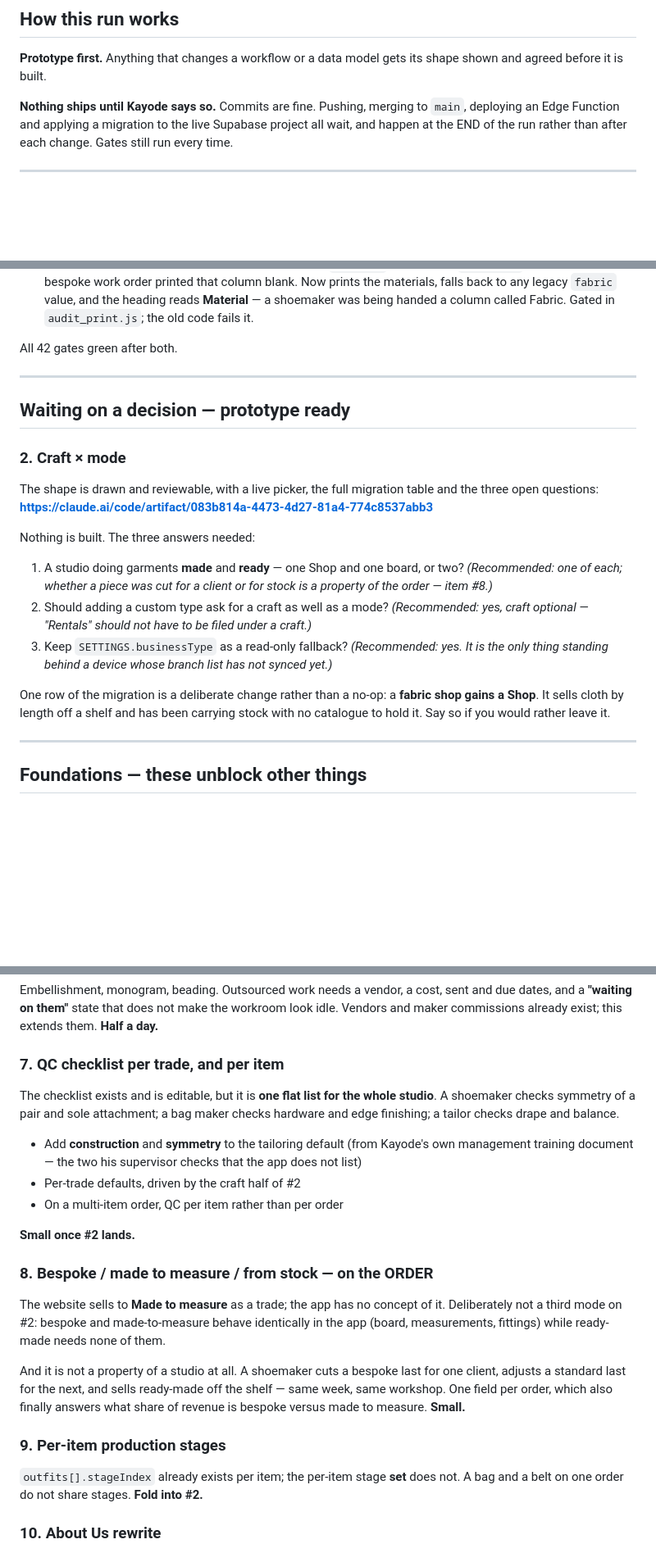
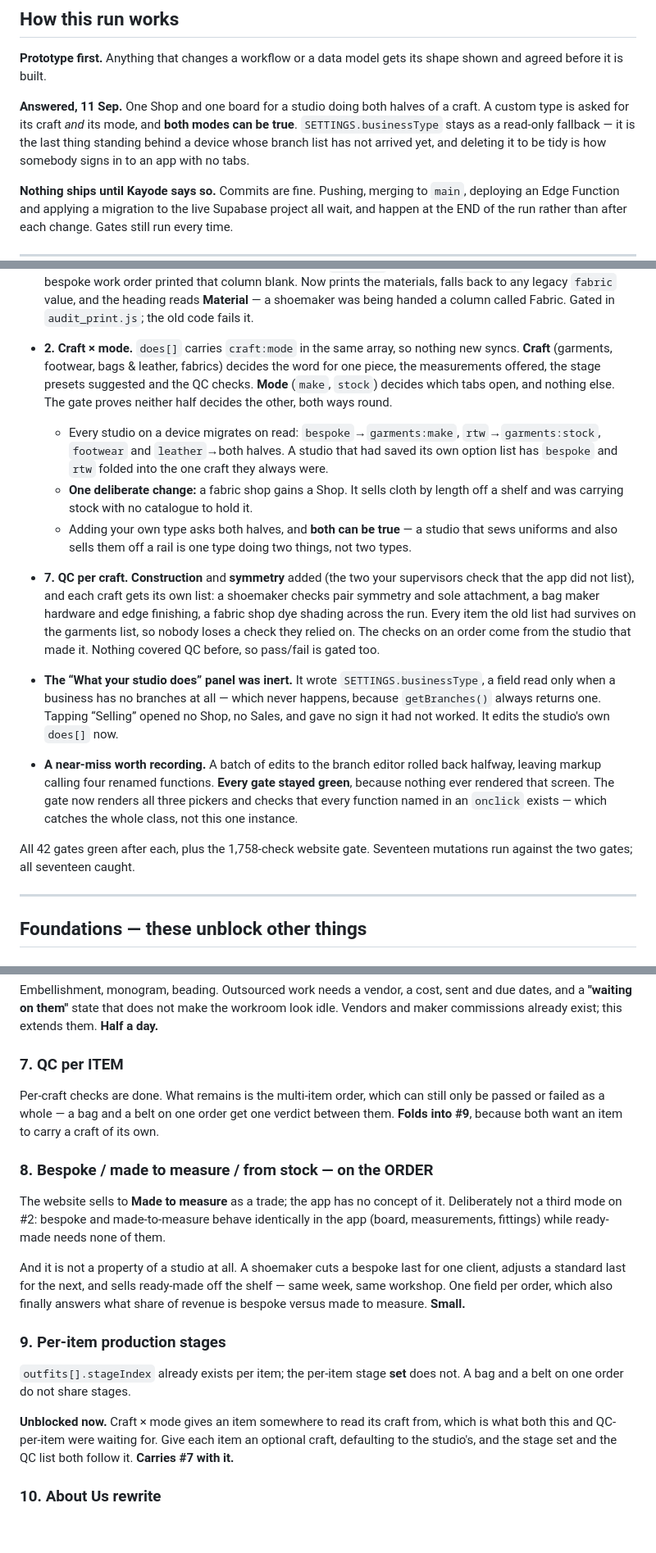
Before and after one commit to kaybespoke-debug/The-Label-Board, a Markdown page: OUTSTANDING.md, 3 parts joined by grey strips. Shown at 82% size. GitHub-like rendering; blank space fills up the shorter version.

Commit message:
Craft x mode and QC per craft are built, not pending
Moves both out of the plan and into the record, with what the gates now catch
and the one deliberate behaviour change (a fabric shop gains a Shop). Records
the three answers. Accessories drops to a one-line change that wants website
copy in the same breath, so it stays a web session. Per-item stages is marked
unblocked and now carries QC-per-item with it.

Also notes the near-miss: a half-rolled-back edit left the branch editor
calling four renamed functions and every gate stayed green, because nothing
rendered that screen.

Co-Authored-By: Claude Opus 5 <noreply@anthropic.com>

```diff
--- a/OUTSTANDING.md
+++ b/OUTSTANDING.md
@@ -11,6 +11,12 @@ Last updated: 10 September 2026
 
 **Prototype first.** Anything that changes a workflow or a data model gets its
 shape shown and agreed before it is built.
+
+**Answered, 11 Sep.** One Shop and one board for a studio doing both halves of a craft.
+A custom type is asked for its craft *and* its mode, and **both modes can be true**.
+`SETTINGS.businessType` stays as a read-only fallback — it is the last thing standing
+behind a device whose branch list has not arrived yet, and deleting it to be tidy is how
+somebody signs in to an app with no tabs.
 
 **Nothing ships until Kayode says so.** Commits are fine. Pushing, merging to
 `main`, deploying an Edge Function and applying a migration to the live
@@ -69,33 +75,36 @@ Committed on `admin-deploy`, gated, and **not pushed**.
   heading reads **Material** — a shoemaker was being handed a column called
   Fabric. Gated in `audit_print.js`; the old code fails it.
 
-All 42 gates green after both.
+- **2. Craft × mode.** `does[]` carries `craft:mode` in the same array, so nothing new
+  syncs. **Craft** (garments, footwear, bags & leather, fabrics) decides the word for one
+  piece, the measurements offered, the stage presets suggested and the QC checks. **Mode**
+  (`make`, `stock`) decides which tabs open, and nothing else. The gate proves neither half
+  decides the other, both ways round.
+  - Every studio on a device migrates on read: `bespoke`→`garments:make`,
+    `rtw`→`garments:stock`, `footwear` and `leather`→both halves. A studio that had saved
+    its own option list has `bespoke` and `rtw` folded into the one craft they always were.
+  - **One deliberate change:** a fabric shop gains a Shop. It sells cloth by length off a
+    shelf and was carrying stock with no catalogue to hold it.
+  - Adding your own type asks both halves, and **both can be true** — a studio that sews
+    uniforms and also sells them off a rail is one type doing two things, not two types.
+- **7. QC per craft.** **Construction** and **symmetry** added (the two your supervisors
+  check that the app did not list), and each craft gets its own list: a shoemaker checks
+  pair symmetry and sole attachment, a bag maker hardware and edge finishing, a fabric shop
+  dye shading across the run. Every item the old list had survives on the garments list, so
+  nobody loses a check they relied on. The checks on an order come from the studio that
+  made it. Nothing covered QC before, so pass/fail is gated too.
+- **The “What your studio does” panel was inert.** It wrote `SETTINGS.businessType`, a
+  field read only when a business has no branches at all — which never happens, because
+  `getBranches()` always returns one. Tapping “Selling” opened no Shop, no Sales, and gave
+  no sign it had not worked. It edits the studio's own `does[]` now.
+- **A near-miss worth recording.** A batch of edits to the branch editor rolled back
+  halfway, leaving markup calling four renamed functions. **Every gate stayed green**,
+  because nothing ever rendered that screen. The gate now renders all three pickers and
+  checks that every function named in an `onclick` exists — which catches the whole class,
+  not this one instance.
 
----
-
-## Waiting on a decision — prototype ready
-
-### 2. Craft × mode
-
-The shape is drawn and reviewable, with a live picker, the full migration table
-and the three open questions:
-**https://claude.ai/code/artifact/083b814a-4473-4d27-81a4-774c8537abb3**
-
-Nothing is built. The three answers needed:
-
-1. A studio doing garments **made** and **ready** — one Shop and one board, or
-   two? *(Recommended: one of each; whether a piece was cut for a client or for
-   stock is a property of the order — item #8.)*
-2. Should adding a custom type ask for a craft as well as a mode?
-   *(Recommended: yes, craft optional — "Rentals" should not have to be filed
-   under a craft.)*
-3. Keep `SETTINGS.businessType` as a read-only fallback? *(Recommended: yes.
-   It is the only thing standing behind a device whose branch list has not
-   synced yet.)*
-
-One row of the migration is a deliberate change rather than a no-op: a **fabric
-shop gains a Shop**. It sells cloth by length off a shelf and has been carrying
-stock with no catalogue to hold it. Say so if you would rather leave it.
+All 42 gates green after each, plus the 1,758-check website gate. Seventeen mutations run
+against the two gates; all seventeen caught.
 
 ---
 
@@ -196,18 +180,10 @@ and due dates, and a **"waiting on them"** state that does not make the
 workroom look idle. Vendors and maker commissions already exist; this extends
 them. **Half a day.**
 
-### 7. QC checklist per trade, and per item
-The checklist exists and is editable, but it is **one flat list for the whole
-studio**. A shoemaker checks symmetry of a pair and sole attachment; a bag
-maker checks hardware and edge finishing; a tailor checks drape and balance.
-
-- Add **construction** and **symmetry** to the tailoring default (from
-  Kayode's own management training document — the two his supervisor checks
-  that the app does not list)
-- Per-trade defaults, driven by the craft half of #2
-- On a multi-item order, QC per item rather than per order
-
-**Small once #2 lands.**
+### 7. QC per ITEM
+Per-craft checks are done. What remains is the multi-item order, which can still only be
+passed or failed as a whole — a bag and a belt on one order get one verdict between them.
+**Folds into #9**, because both want an item to carry a craft of its own.
 
 ### 8. Bespoke / made to measure / from stock — on the ORDER
 The website sells to **Made to measure** as a trade; the app has no concept of
@@ -221,8 +197,13 @@ the shelf — same week, same workshop. One field per order, which also finally
 answers what share of revenue is bespoke versus made to measure. **Small.**
 
 ### 9. Per-item production stages
-`outfits[].stageIndex` already exists per item; the per-item stage **set** does
-not. A bag and a belt on one order do not share stages. **Fold into #2.**
+`outfits[].stageIndex` already exists per item; the per-item stage **set** does not. A bag
+and a belt on one order do not share stages.
+
+**Unblocked now.** Craft × mode gives an item somewhere to read its craft from, which is
+what both this and QC-per-item were waiting for. Give each item an optional craft,
+defaulting to the studio's, and the stage set and the QC list both follow it.
+**Carries #7 with it.**
 
 ### 10. About Us rewrite
 Ten years of it. Four years of running a business from another country. The
```
Also changed, not shown: other parts of OUTSTANDING.md (+3 -28 lines).
